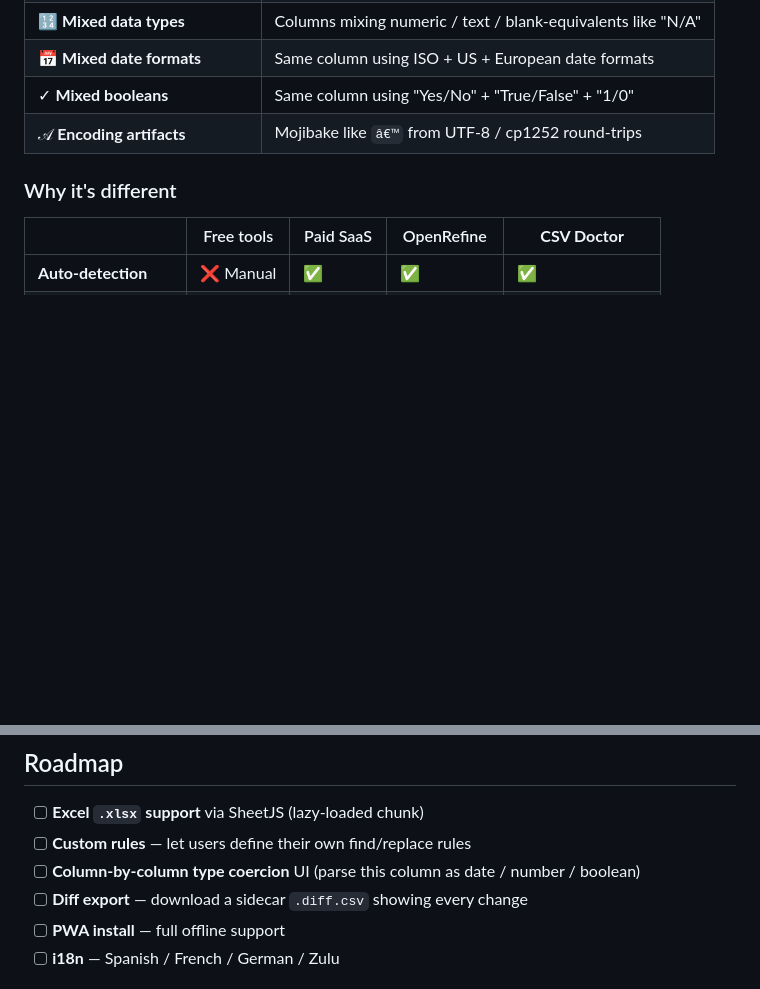
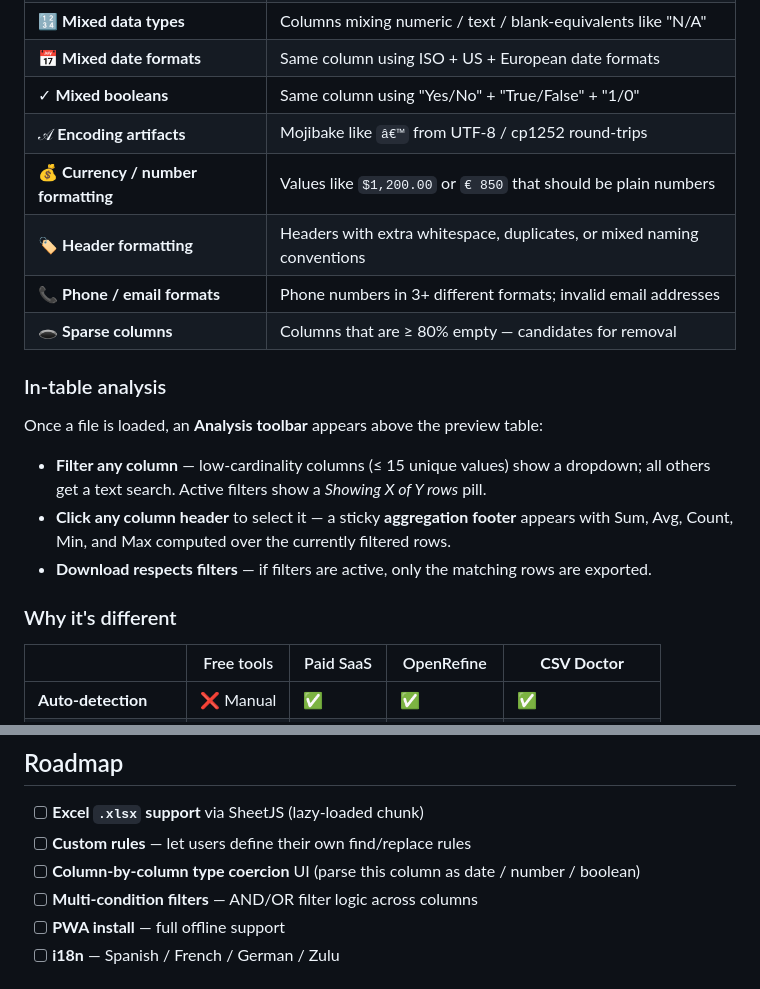
Before and after one commit to Nkuempoofu/csv-doctor, a Markdown page: README.md, 2 parts joined by grey strips. Drawn GitHub-style; blank space fills up the shorter version.

Commit message:
docs: update README with new cleaners and in-table analysis feature
Co-Authored-By: Claude Sonnet 4.6 <noreply@anthropic.com>

```diff
--- a/README.md
+++ b/README.md
@@ -25,6 +25,18 @@ Drop in a CSV with the kind of mess you actually deal with — empty rows, dupli
 | 📅 **Mixed date formats** | Same column using ISO + US + European date formats |
 | ✓ **Mixed booleans** | Same column using "Yes/No" + "True/False" + "1/0" |
 | 𝒜 **Encoding artifacts** | Mojibake like `â€™` from UTF-8 / cp1252 round-trips |
+| 💰 **Currency / number formatting** | Values like `$1,200.00` or `€ 850` that should be plain numbers |
+| 🏷 **Header formatting** | Headers with extra whitespace, duplicates, or mixed naming conventions |
+| 📞 **Phone / email formats** | Phone numbers in 3+ different formats; invalid email addresses |
+| 🕳 **Sparse columns** | Columns that are ≥ 80% empty — candidates for removal |
+
+### In-table analysis
+
+Once a file is loaded, an **Analysis toolbar** appears above the preview table:
+
+- **Filter any column** — low-cardinality columns (≤ 15 unique values) show a dropdown; all others get a text search. Active filters show a *Showing X of Y rows* pill.
+- **Click any column header** to select it — a sticky **aggregation footer** appears with Sum, Avg, Count, Min, and Max computed over the currently filtered rows.
+- **Download respects filters** — if filters are active, only the matching rows are exported.
 
 ### Why it's different
 
@@ -144,7 +156,7 @@ This is genuinely private — there is **no server**. CSV files are read into me
 - [ ] **Excel `.xlsx` support** via SheetJS (lazy-loaded chunk)
 - [ ] **Custom rules** — let users define their own find/replace rules
 - [ ] **Column-by-column type coercion** UI (parse this column as date / number / boolean)
-- [ ] **Diff export** — download a sidecar `.diff.csv` showing every change
+- [ ] **Multi-condition filters** — AND/OR filter logic across columns
 - [ ] **PWA install** — full offline support
 - [ ] **i18n** — Spanish / French / German / Zulu
 
```
